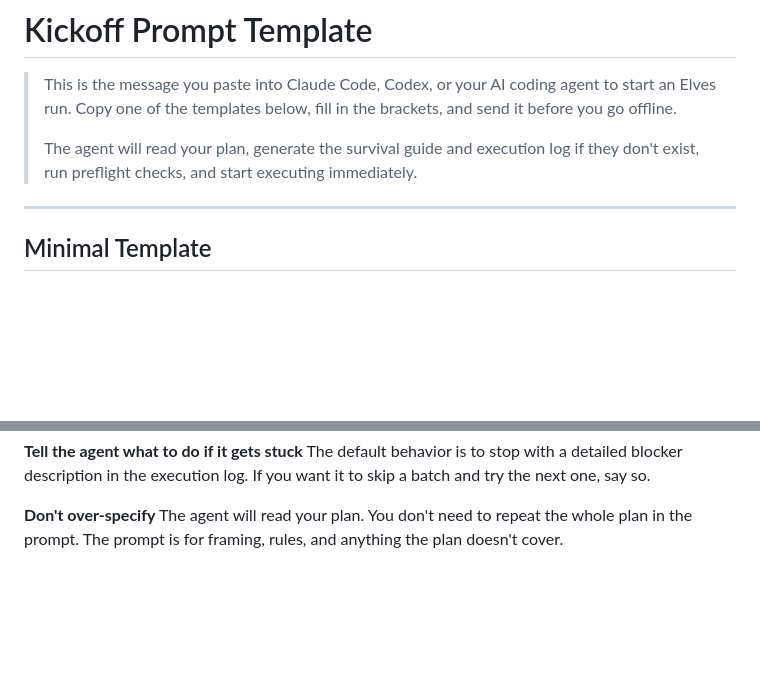
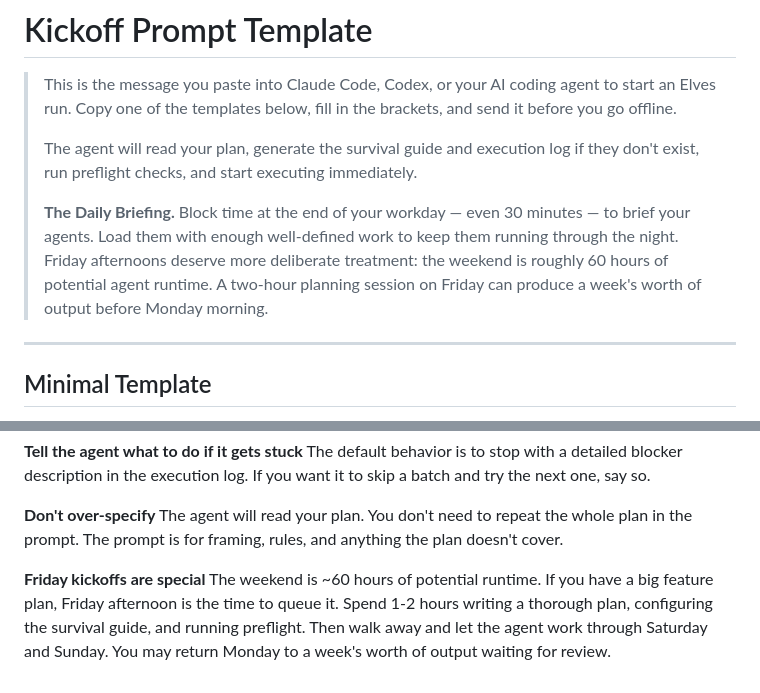
Before and after one commit to aigorahub/elves, a Markdown page: references/kickoff-prompt-template.md, 2 parts joined by grey strips. Drawn GitHub-style; blank space fills up the shorter version.

```diff
--- a/references/kickoff-prompt-template.md
+++ b/references/kickoff-prompt-template.md
@@ -6,6 +6,12 @@
 >
 > The agent will read your plan, generate the survival guide and execution log if they don't
 > exist, run preflight checks, and start executing immediately.
+>
+> **The Daily Briefing.** Block time at the end of your workday — even 30 minutes — to brief
+> your agents. Load them with enough well-defined work to keep them running through the night.
+> Friday afternoons deserve more deliberate treatment: the weekend is roughly 60 hours of
+> potential agent runtime. A two-hour planning session on Friday can produce a week's worth of
+> output before Monday morning.
 
 ---
 
@@ -114,3 +120,9 @@ If you want it to skip a batch and try the next one, say so.
 **Don't over-specify**
 The agent will read your plan. You don't need to repeat the whole plan in the prompt.
 The prompt is for framing, rules, and anything the plan doesn't cover.
+
+**Friday kickoffs are special**
+The weekend is ~60 hours of potential runtime. If you have a big feature plan, Friday afternoon
+is the time to queue it. Spend 1-2 hours writing a thorough plan, configuring the survival
+guide, and running preflight. Then walk away and let the agent work through Saturday and Sunday.
+You may return Monday to a week's worth of output waiting for review.
```
Also changed, not shown: README.md (+29 -1 lines), SKILL.md (+5 -1 lines).
